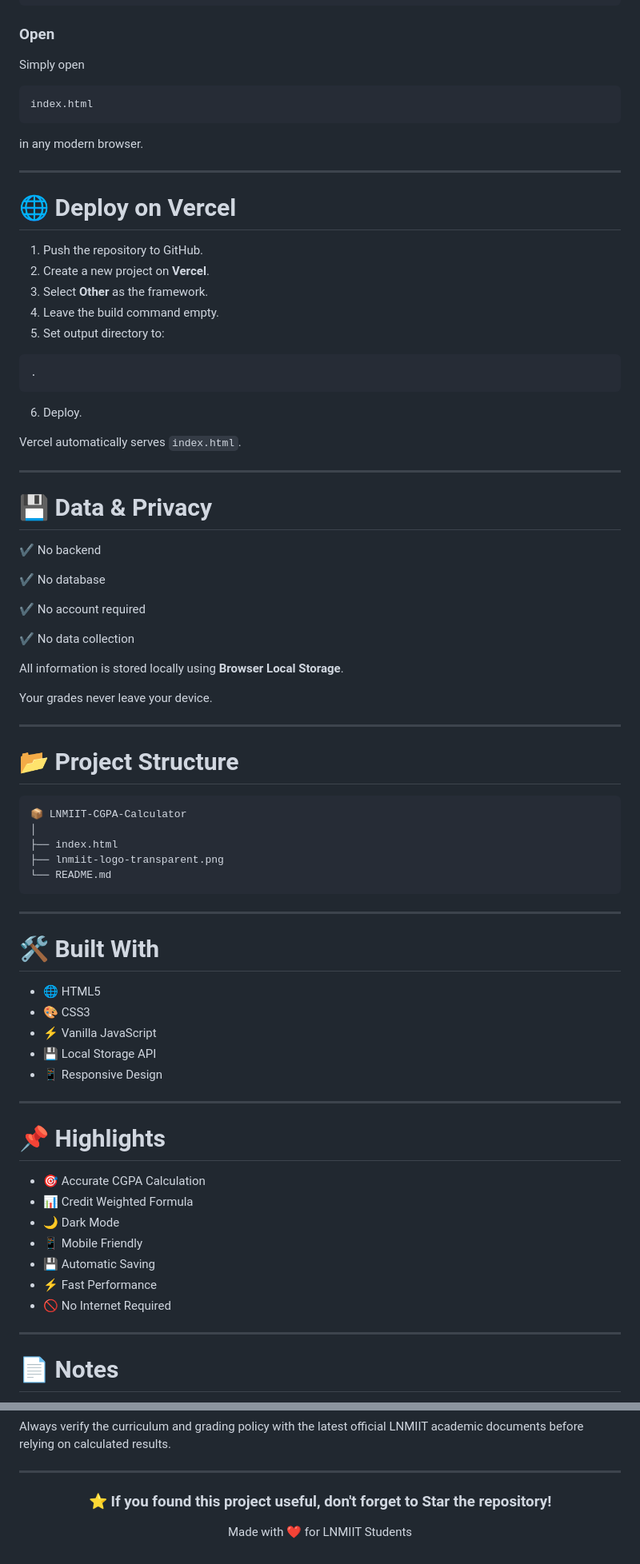
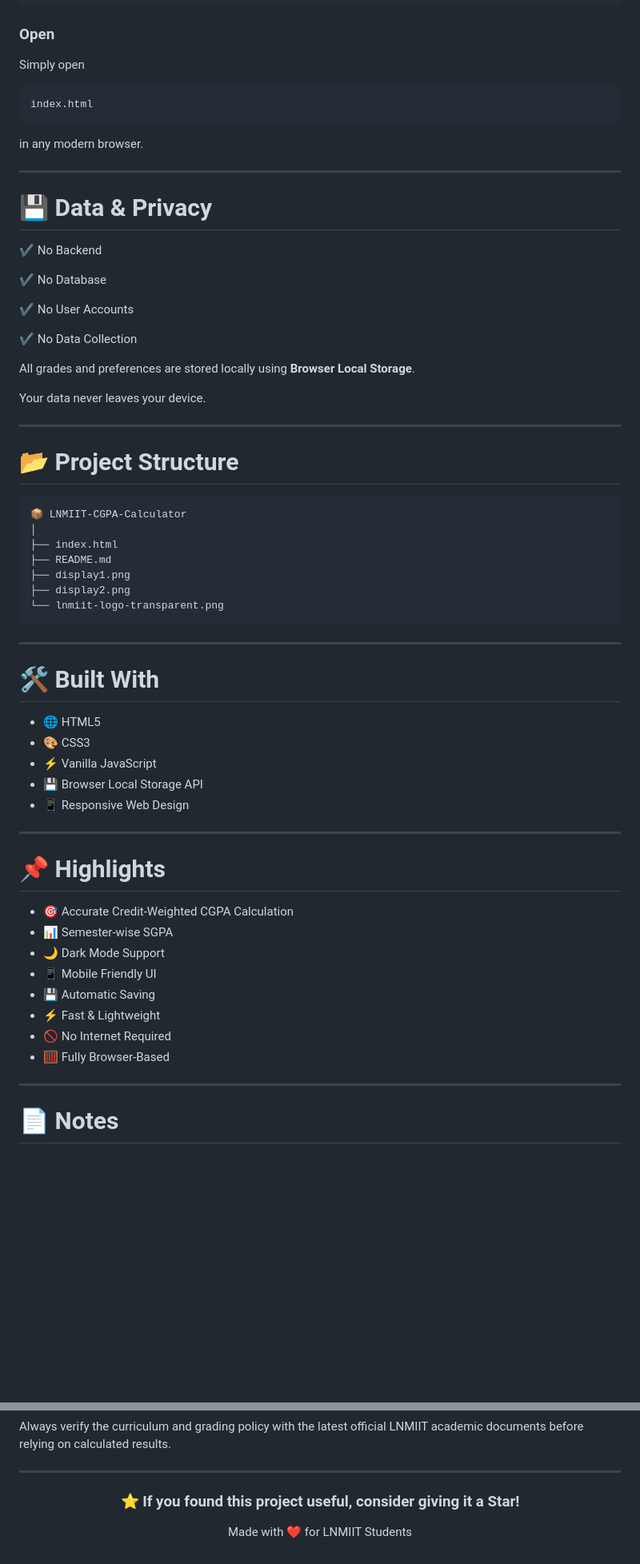
Before and after one commit to paramgupta17/LNMIIT-CGPA-Calculator, a Markdown page: README.md, 2 parts joined by grey strips. Shown: that part at 80% size. GitHub-like rendering; blank space fills up the shorter version.

````diff
--- a/README.md
+++ b/README.md
@@ -90,7 +100,7 @@ git clone https://github.com/yourusername/LNMIIT-CGPA-Calculator.git
 
 Simply open
 
-```
+```text
 index.html
 ```
 
@@ -98,48 +108,32 @@ in any modern browser.
 
 ---
 
-# 🌐 Deploy on Vercel
-
-1. Push the repository to GitHub.
-2. Create a new project on **Vercel**.
-3. Select **Other** as the framework.
-4. Leave the build command empty.
-5. Set output directory to:
-
-```
-.
-```
-
-6. Deploy.
-
-Vercel automatically serves `index.html`.
-
----
-
 # 💾 Data & Privacy
 
-✔ No backend
+✔ No Backend
 
-✔ No database
+✔ No Database
 
-✔ No account required
+✔ No User Accounts
 
-✔ No data collection
+✔ No Data Collection
 
-All information is stored locally using **Browser Local Storage**.
+All grades and preferences are stored locally using **Browser Local Storage**.
 
-Your grades never leave your device.
+Your data never leaves your device.
 
 ---
 
 # 📂 Project Structure
 
-```
+```text
 📦 LNMIIT-CGPA-Calculator
 │
 ├── index.html
-├── lnmiit-logo-transparent.png
-└── README.md
+├── README.md
+├── display1.png
+├── display2.png
+└── lnmiit-logo-transparent.png
 ```
 
 ---
@@ -149,20 +143,21 @@ Your grades never leave your device.
 - 🌐 HTML5
 - 🎨 CSS3
 - ⚡ Vanilla JavaScript
-- 💾 Local Storage API
-- 📱 Responsive Design
+- 💾 Browser Local Storage API
+- 📱 Responsive Web Design
 
 ---
 
 # 📌 Highlights
 
-- 🎯 Accurate CGPA Calculation
-- 📊 Credit Weighted Formula
-- 🌙 Dark Mode
-- 📱 Mobile Friendly
+- 🎯 Accurate Credit-Weighted CGPA Calculation
+- 📊 Semester-wise SGPA
+- 🌙 Dark Mode Support
+- 📱 Mobile Friendly UI
 - 💾 Automatic Saving
-- ⚡ Fast Performance
+- ⚡ Fast & Lightweight
 - 🚫 No Internet Required
+- 🧮 Fully Browser-Based
 
 ---
 
@@ -176,7 +171,7 @@ Always verify the curriculum and grading policy with the latest official LNMIIT
 
 <div align="center">
 
-### ⭐ If you found this project useful, don't forget to Star the repository!
+### ⭐ If you found this project useful, consider giving it a Star!
 
 Made with ❤️ for LNMIIT Students
 
````
Also changed, not shown: other parts of README.md (+27 -17 lines), display1.png (added), display2.png (added).
